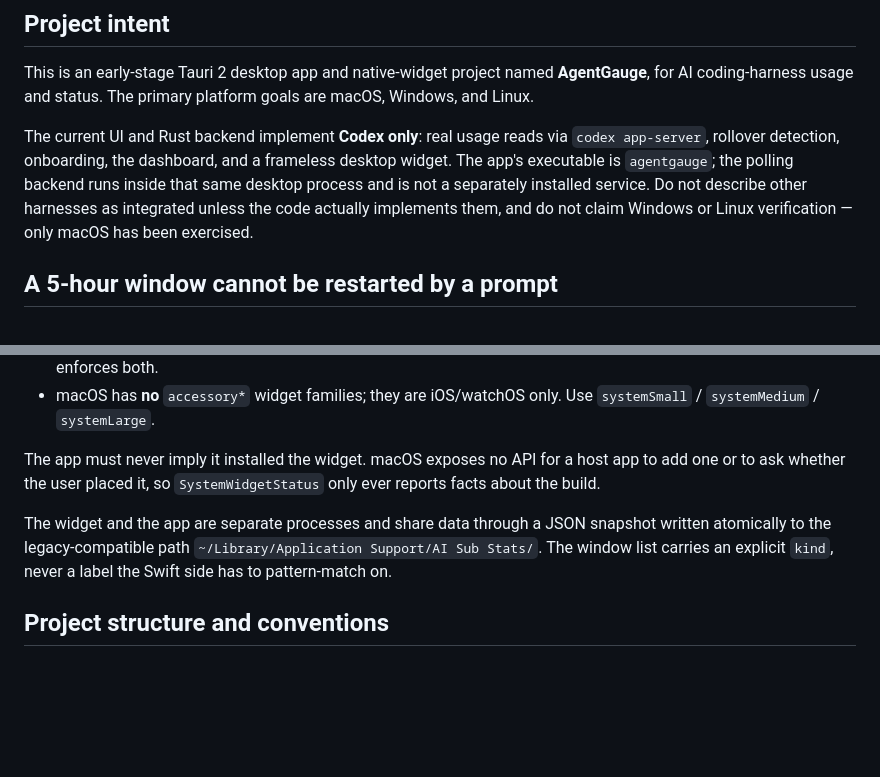
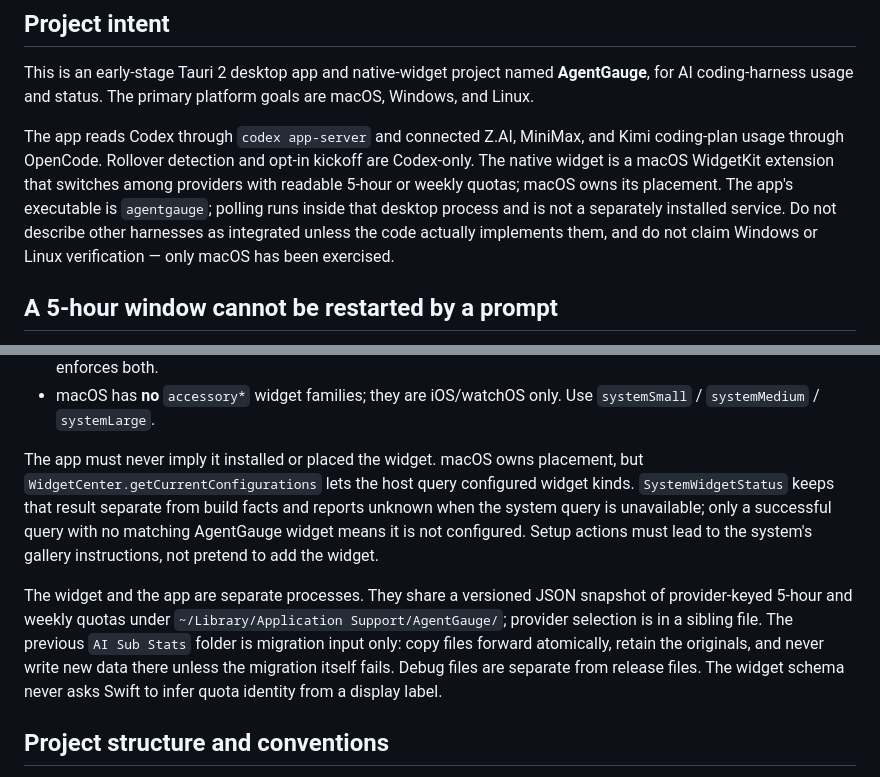
Before and after one commit to SOUMITRO-SAHA/AgentGauge, a Markdown page: AGENTS.md, 2 parts joined by grey strips. Rendered like a GitHub page; blank space fills up the shorter version.

Commit message:
docs(agents): sync guidance with current state
Replace the Codex-only description with the OpenCode providers
(Z.AI, MiniMax, Kimi), document widget-configuration queries via
WidgetCenter, and record the AgentGauge snapshot directory that
migrates atomically from the legacy AI Sub Stats folder.

```diff
--- a/AGENTS.md
+++ b/AGENTS.md
@@ -76,7 +76,7 @@ If a task is primarily research (spike, investigation, literature review, librar
 
 This is an early-stage Tauri 2 desktop app and native-widget project named **AgentGauge**, for AI coding-harness usage and status. The primary platform goals are macOS, Windows, and Linux.
 
-The current UI and Rust backend implement **Codex only**: real usage reads via `codex app-server`, rollover detection, onboarding, the dashboard, and a frameless desktop widget. The app's executable is `agentgauge`; the polling backend runs inside that same desktop process and is not a separately installed service. Do not describe other harnesses as integrated unless the code actually implements them, and do not claim Windows or Linux verification — only macOS has been exercised.
+The app reads Codex through `codex app-server` and connected Z.AI, MiniMax, and Kimi coding-plan usage through OpenCode. Rollover detection and opt-in kickoff are Codex-only. The native widget is a macOS WidgetKit extension that switches among providers with readable 5-hour or weekly quotas; macOS owns its placement. The app's executable is `agentgauge`; polling runs inside that desktop process and is not a separately installed service. Do not describe other harnesses as integrated unless the code actually implements them, and do not claim Windows or Linux verification — only macOS has been exercised.
 
 ## A 5-hour window cannot be restarted by a prompt
 
@@ -99,15 +99,20 @@ things make this fragile and each has bitten already — see
 - macOS has **no** `accessory*` widget families; they are iOS/watchOS only. Use
   `systemSmall` / `systemMedium` / `systemLarge`.
 
-The app must never imply it installed the widget. macOS exposes no API for a host
-app to add one or to ask whether the user placed it, so `SystemWidgetStatus` only
-ever reports facts about the build.
+The app must never imply it installed or placed the widget. macOS owns placement,
+but `WidgetCenter.getCurrentConfigurations` lets the host query configured widget
+kinds. `SystemWidgetStatus` keeps that result separate from build facts and reports
+unknown when the system query is unavailable; only a successful query with no
+matching AgentGauge widget means it is not configured. Setup actions must lead to
+the system's gallery instructions, not pretend to add the widget.
 
-The widget and the app are separate processes and share data through a JSON
-snapshot written atomically to the legacy-compatible path
-`~/Library/Application Support/AI Sub Stats/`. The
-window list carries an explicit `kind`, never a label the Swift side has to
-pattern-match on.
+The widget and the app are separate processes. They share a versioned JSON
+snapshot of provider-keyed 5-hour and weekly quotas under
+`~/Library/Application Support/AgentGauge/`; provider selection is in a sibling
+file. The previous `AI Sub Stats` folder is migration input only: copy files
+forward atomically, retain the originals, and never write new data there unless
+the migration itself fails. Debug files are separate from release files. The
+widget schema never asks Swift to infer quota identity from a display label.
 
 ## Project structure and conventions
 
```
